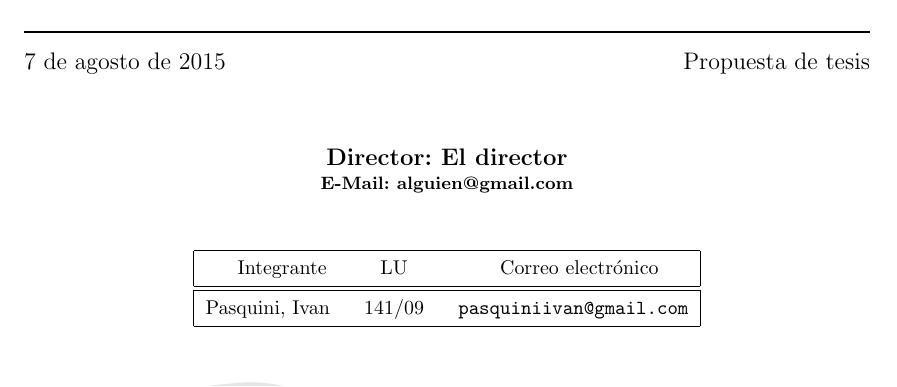
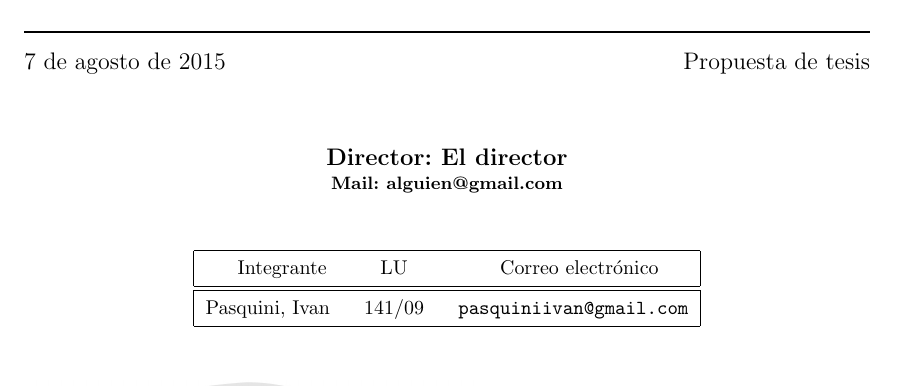
Before and after one commit to leanahabedian/TesisIvanPasquini, a LaTeX document (Proyecto/propuesta.tex): part of page 1 of 4, cut so that both start at the same text. Compiled offline with pdfLaTeX; the source files are stored in an older character set and shown here as Unicode.

Commit message:
test
test

```diff
--- a/Proyecto/propuesta.tex
+++ b/Proyecto/propuesta.tex
@@ -27,7 +27,7 @@
 \titulo{Localización y modelado simultáneos mediante generación y actualización automática de controladores discretos}
 \fecha{\today}
 \materia{Propuesta de tesis}
-\grupo{\large{Director: El director} \\ \small{E-Mail: alguien@gmail.com}}
+\grupo{\large{Director: El director} \\ \small{Mail: alguien@gmail.com}}
 \integrante{Pasquini, Ivan}{141/09}{pasquiniivan@gmail.com}
 
 
```
